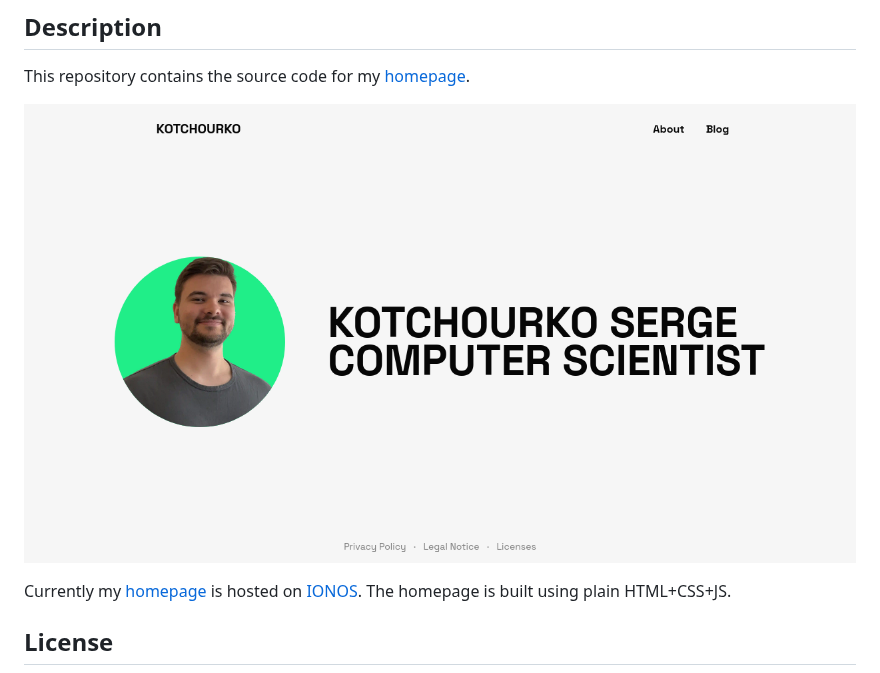
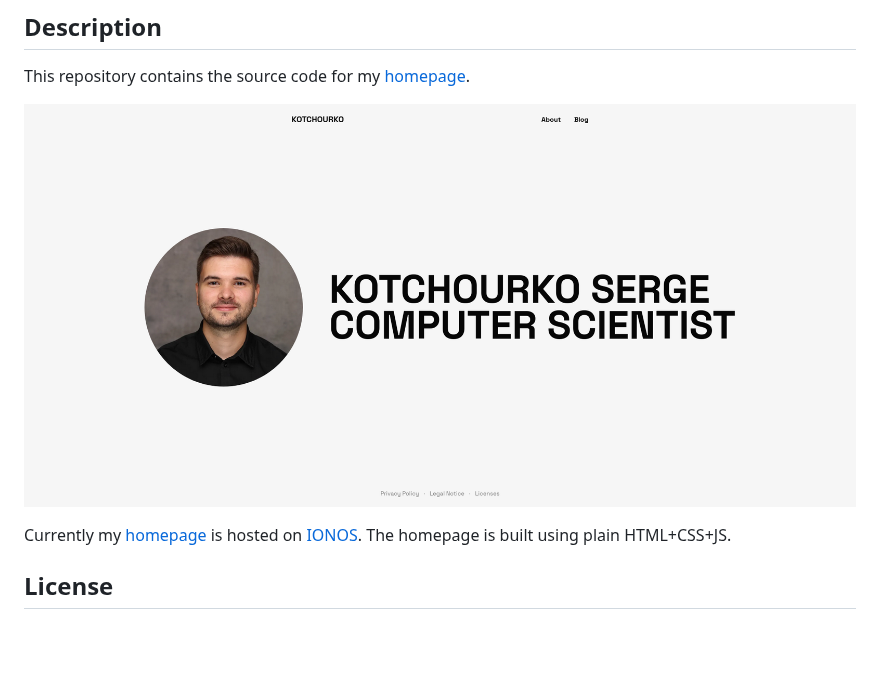
Before and after one commit to kotserge/homepage, a Markdown page: README.md, the part around the change. GitHub-like rendering; pictures changed too: assets/media/homepage.png (added), media/homepage.png (deleted); blank space fills up the shorter version.

Commit message:
ref: updated Readme

```diff
--- a/README.md
+++ b/README.md
@@ -4,7 +4,7 @@
 
 This repository contains the source code for my [homepage](https://kotchourko.dev/).
 
-![Homepage](media/homepage.png)
+![Homepage](assets/media/homepage.png)
 
 Currently my [homepage](https://kotchourko.dev/) is hosted on [IONOS](https://www.ionos.de/). The homepage is built using plain HTML+CSS+JS.
 
```
